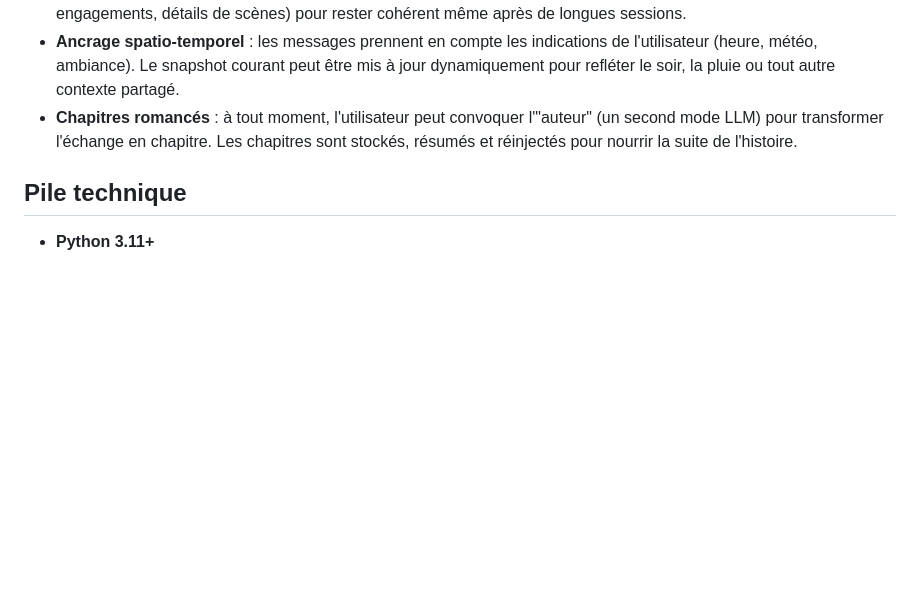
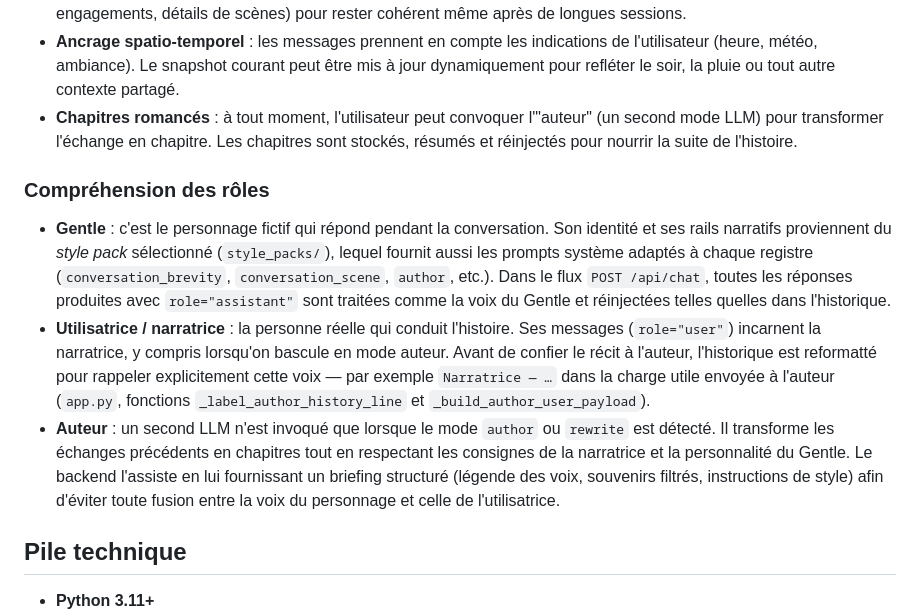
Before and after one commit to Surpuissant/dear-gentle-back, a Markdown page: readme.md, the part around the change. GitHub-like rendering; blank space fills up the shorter version.

Commit message:
docs: clarify narrative roles

```diff
--- a/readme.md
+++ b/readme.md
@@ -8,6 +8,11 @@ Backend FastAPI qui alimente "Dear Gentle", un "book boyfriend" virtuel que l'on
 - **Mémoire vivante** : le gentleman capture, pondère et réutilise les faits pertinents (préférences, biographie, engagements, détails de scènes) pour rester cohérent même après de longues sessions.
 - **Ancrage spatio-temporel** : les messages prennent en compte les indications de l'utilisateur (heure, météo, ambiance). Le snapshot courant peut être mis à jour dynamiquement pour refléter le soir, la pluie ou tout autre contexte partagé.
 - **Chapitres romancés** : à tout moment, l'utilisateur peut convoquer l'"auteur" (un second mode LLM) pour transformer l'échange en chapitre. Les chapitres sont stockés, résumés et réinjectés pour nourrir la suite de l'histoire.
+
+### Compréhension des rôles
+- **Gentle** : c'est le personnage fictif qui répond pendant la conversation. Son identité et ses rails narratifs proviennent du *style pack* sélectionné (`style_packs/`), lequel fournit aussi les prompts système adaptés à chaque registre (`conversation_brevity`, `conversation_scene`, `author`, etc.). Dans le flux `POST /api/chat`, toutes les réponses produites avec `role="assistant"` sont traitées comme la voix du Gentle et réinjectées telles quelles dans l'historique.
+- **Utilisatrice / narratrice** : la personne réelle qui conduit l'histoire. Ses messages (`role="user"`) incarnent la narratrice, y compris lorsqu'on bascule en mode auteur. Avant de confier le récit à l'auteur, l'historique est reformatté pour rappeler explicitement cette voix — par exemple `Narratrice — …` dans la charge utile envoyée à l'auteur (`app.py`, fonctions `_label_author_history_line` et `_build_author_user_payload`).
+- **Auteur** : un second LLM n'est invoqué que lorsque le mode `author` ou `rewrite` est détecté. Il transforme les échanges précédents en chapitres tout en respectant les consignes de la narratrice et la personnalité du Gentle. Le backend l'assiste en lui fournissant un briefing structuré (légende des voix, souvenirs filtrés, instructions de style) afin d'éviter toute fusion entre la voix du personnage et celle de l'utilisatrice.
 
 ## Pile technique
 - **Python 3.11+**
```
